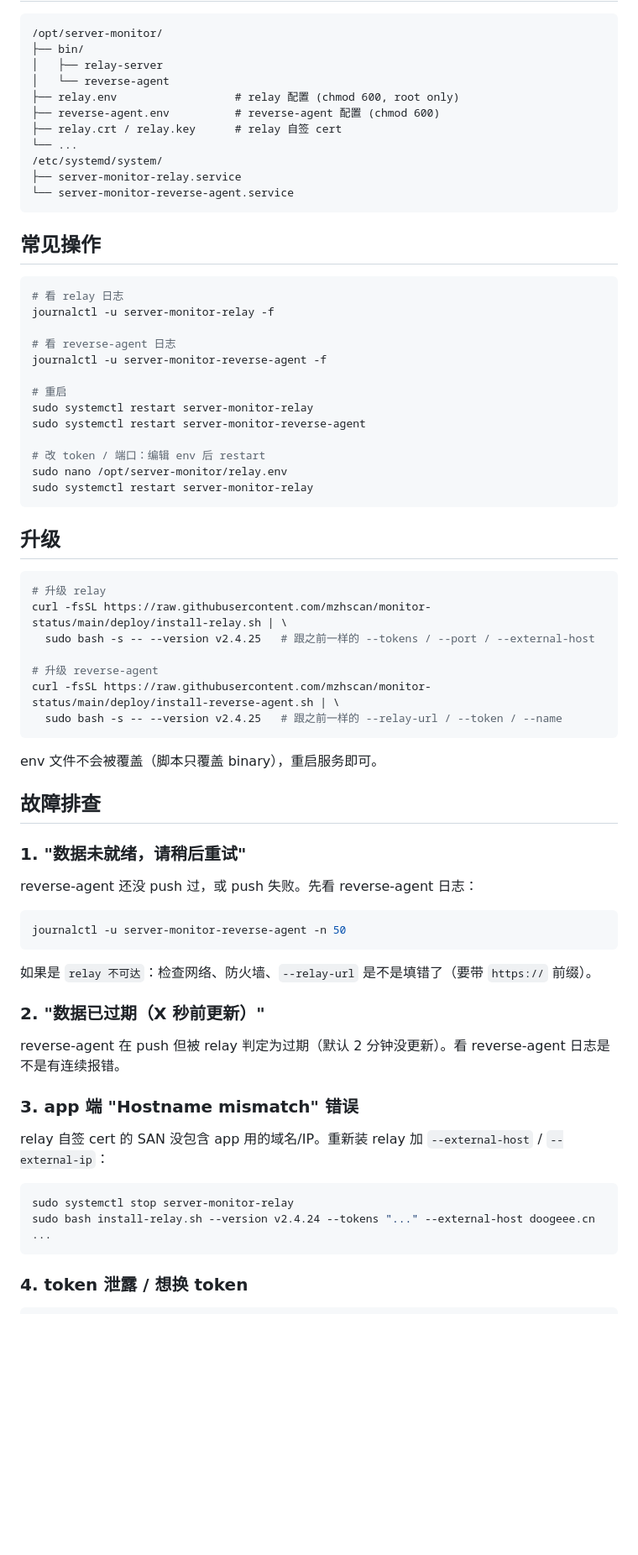
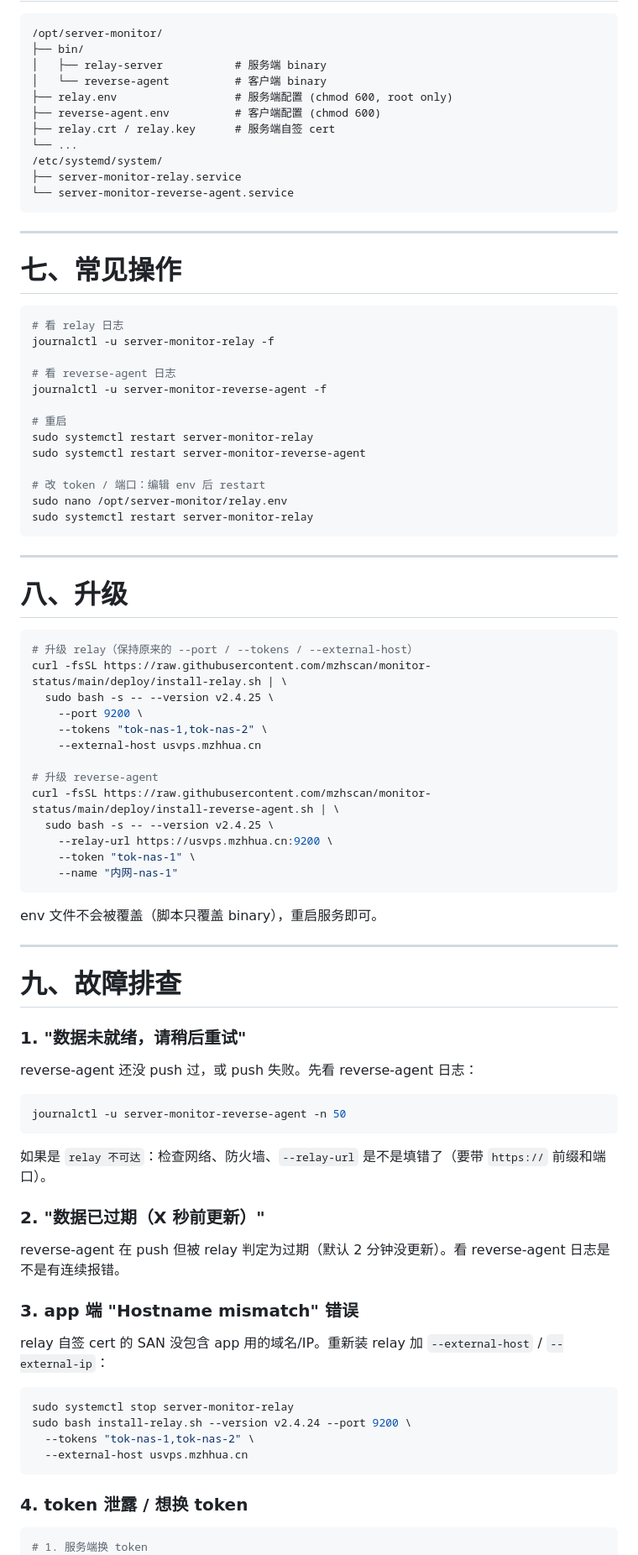
Before and after one commit to mzhscan/monitor-status, a Markdown page: relay/README.md, the part around one of its changes. Shown at 84% size. Drawn GitHub-style; blank space fills up the shorter version.

````diff
--- a/relay/README.md
+++ b/relay/README.md
@@ -96,18 +204,20 @@ relay 的 9100 端口要开放：
 ```
 /opt/server-monitor/
 ├── bin/
-│   ├── relay-server
-│   └── reverse-agent
-├── relay.env                  # relay 配置 (chmod 600, root only)
-├── reverse-agent.env          # reverse-agent 配置 (chmod 600)
-├── relay.crt / relay.key      # relay 自签 cert
+│   ├── relay-server           # 服务端 binary
+│   └── reverse-agent          # 客户端 binary
+├── relay.env                  # 服务端配置 (chmod 600, root only)
+├── reverse-agent.env          # 客户端配置 (chmod 600)
+├── relay.crt / relay.key      # 服务端自签 cert
 └── ...
 /etc/systemd/system/
 ├── server-monitor-relay.service
 └── server-monitor-reverse-agent.service
 ```
 
-## 常见操作
+---
+
+# 七、常见操作
 
 ```bash
 # 看 relay 日志
@@ -125,21 +235,31 @@ sudo nano /opt/server-monitor/relay.env
 sudo systemctl restart server-monitor-relay
 ```
 
-## 升级
+---
+
+# 八、升级
 
 ```bash
-# 升级 relay
+# 升级 relay（保持原来的 --port / --tokens / --external-host）
 curl -fsSL https://raw.githubusercontent.com/mzhscan/monitor-status/main/deploy/install-relay.sh | \
-  sudo bash -s -- --version v2.4.25   # 跟之前一样的 --tokens / --port / --external-host
+  sudo bash -s -- --version v2.4.25 \
+    --port 9200 \
+    --tokens "tok-nas-1,tok-nas-2" \
+    --external-host usvps.mzhhua.cn
 
 # 升级 reverse-agent
 curl -fsSL https://raw.githubusercontent.com/mzhscan/monitor-status/main/deploy/install-reverse-agent.sh | \
-  sudo bash -s -- --version v2.4.25   # 跟之前一样的 --relay-url / --token / --name
+  sudo bash -s -- --version v2.4.25 \
+    --relay-url https://usvps.mzhhua.cn:9200 \
+    --token "tok-nas-1" \
+    --name "内网-nas-1"
 ```
 
 env 文件不会被覆盖（脚本只覆盖 binary），重启服务即可。
 
-## 故障排查
+---
+
+# 九、故障排查
 
 ### 1. "数据未就绪，请稍后重试"
 
@@ -149,7 +269,7 @@ reverse-agent 还没 push 过，或 push 失败。先看 reverse-agent 日志：
 journalctl -u server-monitor-reverse-agent -n 50
 ```
 
-如果是 `relay 不可达`：检查网络、防火墙、`--relay-url` 是不是填错了（要带 `https://` 前缀）。
+如果是 `relay 不可达`：检查网络、防火墙、`--relay-url` 是不是填错了（要带 `https://` 前缀和端口）。
 
 ### 2. "数据已过期（X 秒前更新）"
 
@@ -161,11 +281,14 @@ relay 自签 cert 的 SAN 没包含 app 用的域名/IP。重新装 relay 加 `-
 
 ```bash
 sudo systemctl stop server-monitor-relay
-sudo bash install-relay.sh --version v2.4.24 --tokens "..." --external-host doogeee.cn ...
+sudo bash install-relay.sh --version v2.4.24 --port 9200 \
+  --tokens "tok-nas-1,tok-nas-2" \
+  --external-host usvps.mzhhua.cn
 ```
 
 ### 4. token 泄露 / 想换 token
 
 ```bash
+# 1. 服务端换 token
 sudo nano /opt/server-monitor/relay.env     # 改 RELAY_TOKENS=
 sudo systemctl restart server-monitor-relay
````
Also changed, not shown: other parts of relay/README.md (+167 -38 lines), README.md (+25 -0 lines).
